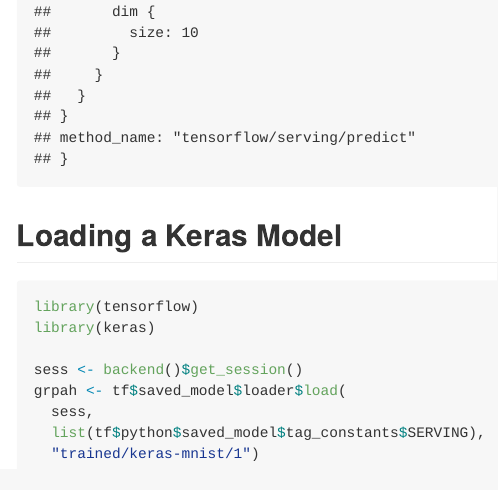
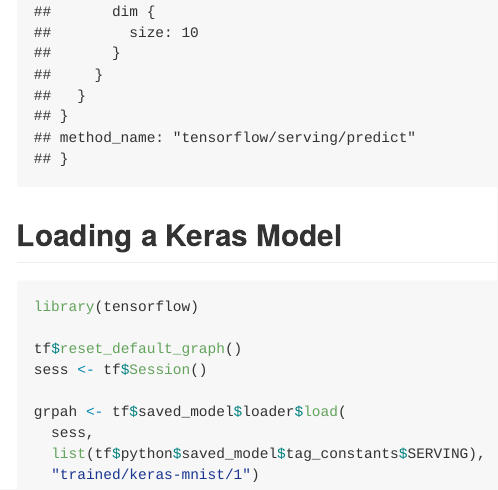
Before and after one commit to rstudio/tfdeploy, an R Markdown document (README.Rmd): the page in a window 1100 px wide, from 7680 px down. The pictures show the output file README.md that the author committed with the source, drawn offline in the style of GitHub; long lines of code are wrapped.

Commit message:
reset also graph while loading keras model

````diff
--- a/README.Rmd
+++ b/README.Rmd
@@ -250,11 +250,12 @@
 
 ## Loading a Keras Model
 
-```{r eval=F}
+```{r}
 library(tensorflow)
-library(keras)
 
-sess <- backend()$get_session()
+tf$reset_default_graph()
+sess <- tf$Session()
+
 grpah <- tf$saved_model$loader$load(
   sess,
   list(tf$python$saved_model$tag_constants$SERVING),
````
Also changed, not shown: README.md.
